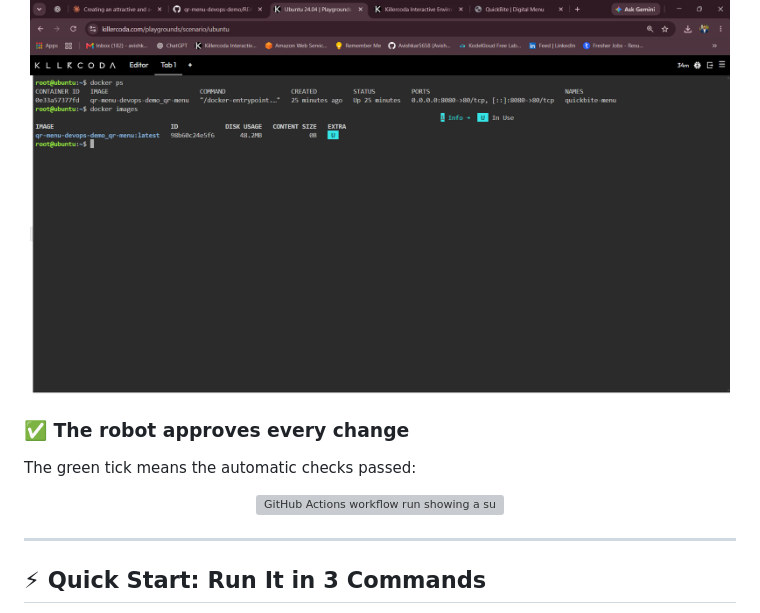
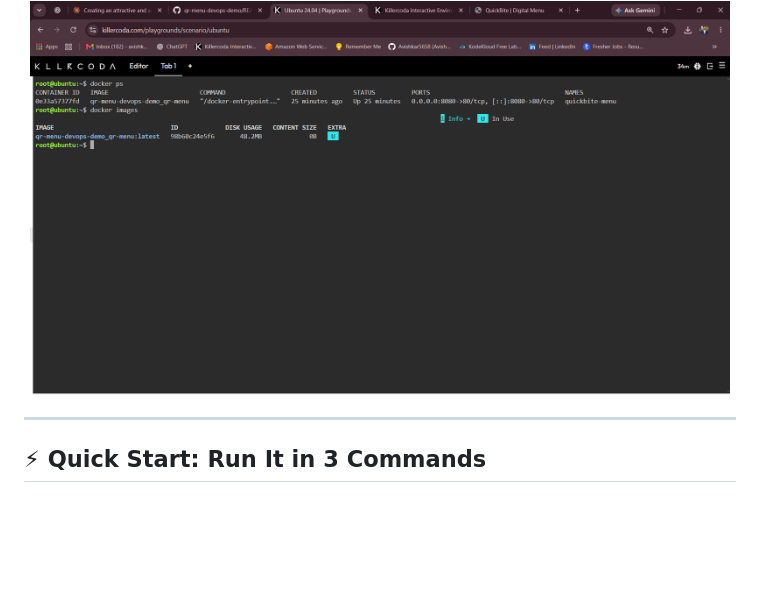
Before and after one commit to Avishkar5658/qr-menu-devops-demo, a Markdown page: README.md, the part around the change. Rendered like a GitHub page; blank space fills up the shorter version; grey boxes are pictures that could not be loaded.

```diff
--- a/README.md
+++ b/README.md
@@ -156,14 +156,6 @@ Proof that the app is running inside Docker:
 
 <div align="center">
   <img src="screenshots/docker-running.png" alt="Terminal showing the QuickBite container running" width="700">
-</div>
-
-### ✅ The robot approves every change
-
-The green tick means the automatic checks passed:
-
-<div align="center">
-  <img src="screenshots/github-actions-success.png" alt="GitHub Actions workflow run showing a successful build" width="700">
 </div>
 
 ---
```
